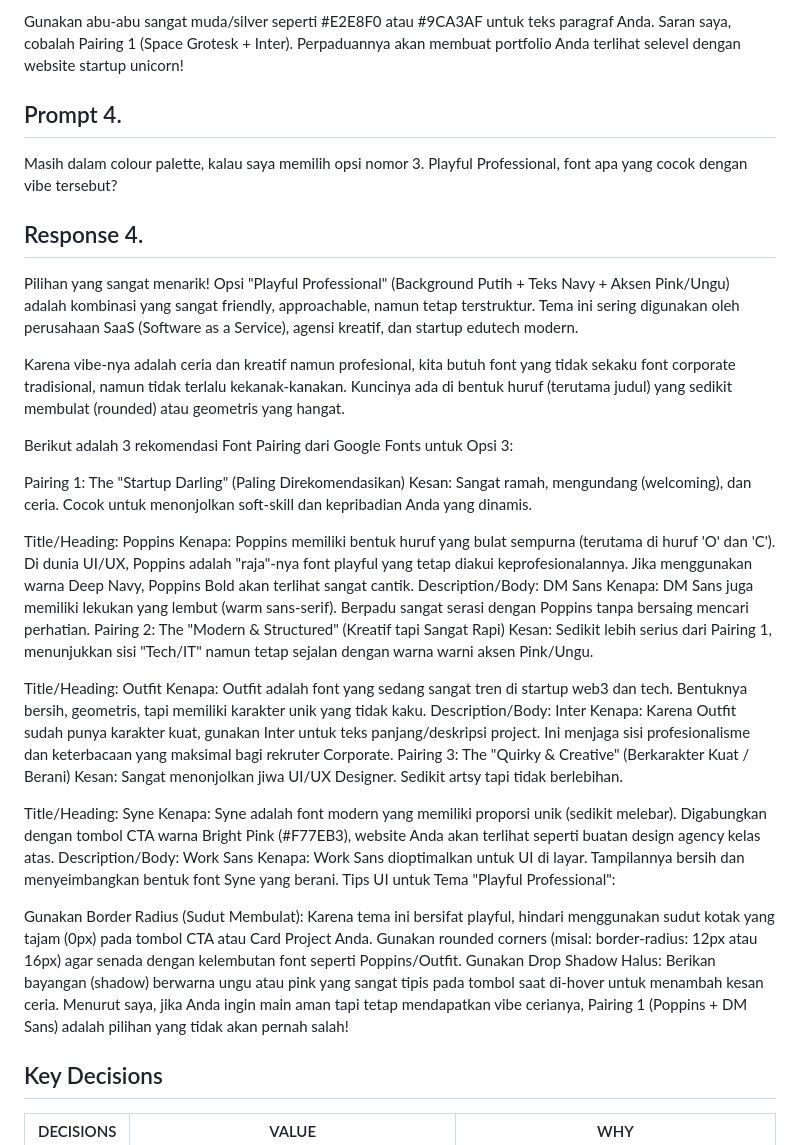
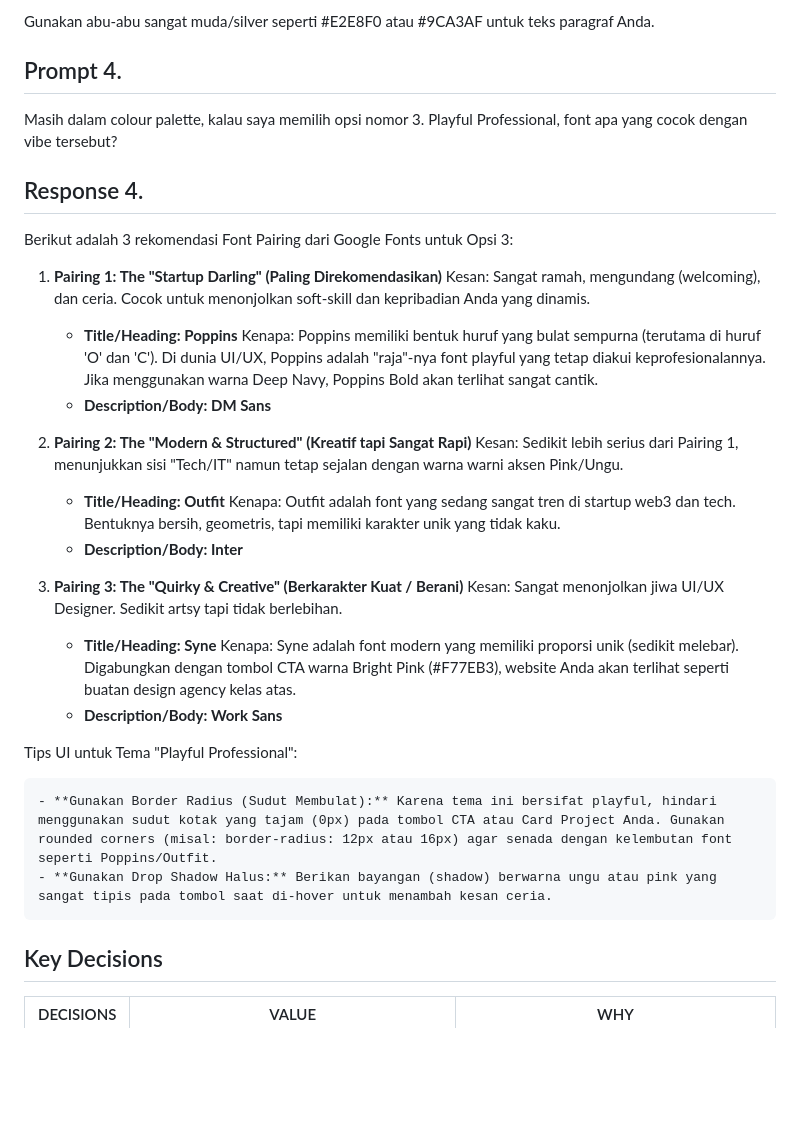
Before and after one commit to ardeliaap/porto-exercise, a Markdown page: plan/01-brainstorms.md, the part around one of its changes. Drawn GitHub-style; blank space fills up the shorter version.

```diff
--- a/plan/01-brainstorms.md
+++ b/plan/01-brainstorms.md
@@ -170,44 +168,38 @@ Cara Pakai: Cukup gunakan 1 jenis font (ini akan membuat loading website Anda le
 Tips UI untuk Dark Mode (Opsi 2): Untuk description/body text di background gelap (Charcoal Black), jangan gunakan warna putih murni (#FFFFFF). Putih murni di atas hitam pekat akan membuat mata silau (halation effect).
 
 Gunakan abu-abu sangat muda/silver seperti #E2E8F0 atau #9CA3AF untuk teks paragraf Anda.
-Saran saya, cobalah Pairing 1 (Space Grotesk + Inter). Perpaduannya akan membuat portfolio Anda terlihat selevel dengan website startup unicorn!
 
 ## Prompt 4.
 Masih dalam colour palette, kalau saya memilih opsi nomor 3. Playful Professional, font apa yang cocok dengan vibe tersebut?
 
 ## Response 4.
-Pilihan yang sangat menarik! Opsi "Playful Professional" (Background Putih + Teks Navy + Aksen Pink/Ungu) adalah kombinasi yang sangat friendly, approachable, namun tetap terstruktur. Tema ini sering digunakan oleh perusahaan SaaS (Software as a Service), agensi kreatif, dan startup edutech modern.
-
-Karena vibe-nya adalah ceria dan kreatif namun profesional, kita butuh font yang tidak sekaku font corporate tradisional, namun tidak terlalu kekanak-kanakan. Kuncinya ada di bentuk huruf (terutama judul) yang sedikit membulat (rounded) atau geometris yang hangat.
-
 Berikut adalah 3 rekomendasi Font Pairing dari Google Fonts untuk Opsi 3:
 
-Pairing 1: The "Startup Darling" (Paling Direkomendasikan)
+1. **Pairing 1: The "Startup Darling" (Paling Direkomendasikan)**
 Kesan: Sangat ramah, mengundang (welcoming), dan ceria. Cocok untuk menonjolkan soft-skill dan kepribadian Anda yang dinamis.
 
-Title/Heading: Poppins
-Kenapa: Poppins memiliki bentuk huruf yang bulat sempurna (terutama di huruf 'O' dan 'C'). Di dunia UI/UX, Poppins adalah "raja"-nya font playful yang tetap diakui keprofesionalannya. Jika menggunakan warna Deep Navy, Poppins Bold akan terlihat sangat cantik.
-Description/Body: DM Sans
-Kenapa: DM Sans juga memiliki lekukan yang lembut (warm sans-serif). Berpadu sangat serasi dengan Poppins tanpa bersaing mencari perhatian.
-Pairing 2: The "Modern & Structured" (Kreatif tapi Sangat Rapi)
+    - **Title/Heading: Poppins**
+        Kenapa: Poppins memiliki bentuk huruf yang bulat sempurna (terutama di huruf 'O' dan 'C'). Di dunia UI/UX, Poppins adalah "raja"-nya font playful yang tetap diakui keprofesionalannya. Jika menggunakan warna Deep Navy, Poppins Bold akan terlihat sangat cantik.
+    - **Description/Body: DM Sans**
+
+2. **Pairing 2: The "Modern & Structured" (Kreatif tapi Sangat Rapi)**
 Kesan: Sedikit lebih serius dari Pairing 1, menunjukkan sisi "Tech/IT" namun tetap sejalan dengan warna warni aksen Pink/Ungu.
 
-Title/Heading: Outfit
-Kenapa: Outfit adalah font yang sedang sangat tren di startup web3 dan tech. Bentuknya bersih, geometris, tapi memiliki karakter unik yang tidak kaku.
-Description/Body: Inter
-Kenapa: Karena Outfit sudah punya karakter kuat, gunakan Inter untuk teks panjang/deskripsi project. Ini menjaga sisi profesionalisme dan keterbacaan yang maksimal bagi rekruter Corporate.
-Pairing 3: The "Quirky & Creative" (Berkarakter Kuat / Berani)
+    - **Title/Heading: Outfit**
+        Kenapa: Outfit adalah font yang sedang sangat tren di startup web3 dan tech. Bentuknya bersih, geometris, tapi memiliki karakter unik yang tidak kaku.
+    - **Description/Body: Inter**
+
+3. **Pairing 3: The "Quirky & Creative" (Berkarakter Kuat / Berani)**
 Kesan: Sangat menonjolkan jiwa UI/UX Designer. Sedikit artsy tapi tidak berlebihan.
 
-Title/Heading: Syne
-Kenapa: Syne adalah font modern yang memiliki proporsi unik (sedikit melebar). Digabungkan dengan tombol CTA warna Bright Pink (#F77EB3), website Anda akan terlihat seperti buatan design agency kelas atas.
-Description/Body: Work Sans
-Kenapa: Work Sans dioptimalkan untuk UI di layar. Tampilannya bersih dan menyeimbangkan bentuk font Syne yang berani.
+    - **Title/Heading: Syne**
+        Kenapa: Syne adalah font modern yang memiliki proporsi unik (sedikit melebar). Digabungkan dengan tombol CTA warna Bright Pink (#F77EB3), website Anda akan terlihat seperti buatan design agency kelas atas.
+    - **Description/Body: Work Sans**
+
 Tips UI untuk Tema "Playful Professional":
 
-Gunakan Border Radius (Sudut Membulat): Karena tema ini bersifat playful, hindari menggunakan sudut kotak yang tajam (0px) pada tombol CTA atau Card Project Anda. Gunakan rounded corners (misal: border-radius: 12px atau 16px) agar senada dengan kelembutan font seperti Poppins/Outfit.
-Gunakan Drop Shadow Halus: Berikan bayangan (shadow) berwarna ungu atau pink yang sangat tipis pada tombol saat di-hover untuk menambah kesan ceria.
-Menurut saya, jika Anda ingin main aman tapi tetap mendapatkan vibe cerianya, Pairing 1 (Poppins + DM Sans) adalah pilihan yang tidak akan pernah salah!
+    - **Gunakan Border Radius (Sudut Membulat):** Karena tema ini bersifat playful, hindari menggunakan sudut kotak yang tajam (0px) pada tombol CTA atau Card Project Anda. Gunakan rounded corners (misal: border-radius: 12px atau 16px) agar senada dengan kelembutan font seperti Poppins/Outfit.
+    - **Gunakan Drop Shadow Halus:** Berikan bayangan (shadow) berwarna ungu atau pink yang sangat tipis pada tombol saat di-hover untuk menambah kesan ceria.
 
 ## Key Decisions
 | DECISIONS | VALUE | WHY |
```
Also changed, not shown: other parts of plan/01-brainstorms.md (+42 -44 lines).
